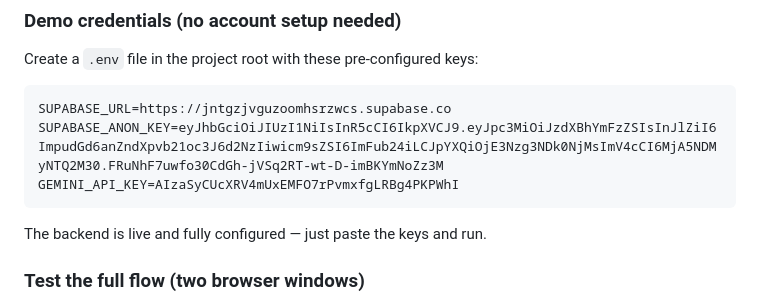
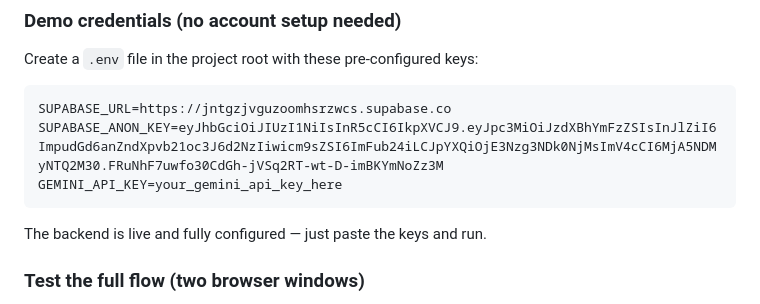
Before and after one commit to Lovemore-1/voxclass, a Markdown page: README.md, the part around the change. GitHub-like rendering.

Commit message:
security: remove exposed API key from README

````diff
--- a/README.md
+++ b/README.md
@@ -200,7 +200,7 @@ Create a `.env` file in the project root with these pre-configured keys:
 ```
 SUPABASE_URL=https://jntgzjvguzoomhsrzwcs.supabase.co
 SUPABASE_ANON_KEY=eyJhbGciOiJIUzI1NiIsInR5cCI6IkpXVCJ9.eyJpc3MiOiJzdXBhYmFzZSIsInJlZiI6ImpudGd6anZndXpvb21oc3J6d2NzIiwicm9sZSI6ImFub24iLCJpYXQiOjE3Nzg3NDk0NjMsImV4cCI6MjA5NDMyNTQ2M30.FRuNhF7uwfo30CdGh-jVSq2RT-wt-D-imBKYmNoZz3M
-GEMINI_API_KEY=AIzaSyCUcXRV4mUxEMFO7rPvmxfgLRBg4PKPWhI
+GEMINI_API_KEY=your_gemini_api_key_here
 ```
 
 The backend is live and fully configured — just paste the keys and run.
````
